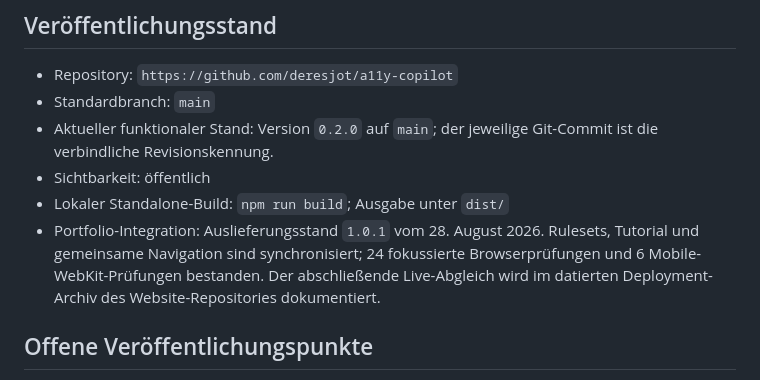
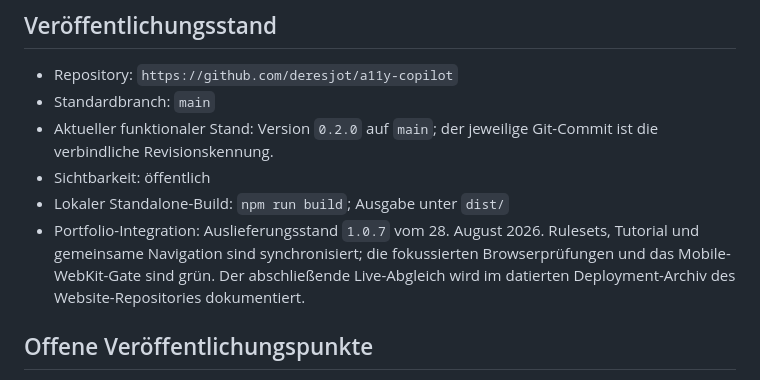
Before and after one commit to deresjot/a11y-copilot, a Markdown page: HANDOFF.md, the part around the change. GitHub-like rendering.

Commit message:
docs: record portfolio release 1.0.7

```diff
--- a/HANDOFF.md
+++ b/HANDOFF.md
@@ -231,7 +231,7 @@ Diese Prüfungen sind keine Konformitätsgarantie. NVDA/Firefox, VoiceOver/Safar
 - Aktueller funktionaler Stand: Version `0.2.0` auf `main`; der jeweilige Git-Commit ist die verbindliche Revisionskennung.
 - Sichtbarkeit: öffentlich
 - Lokaler Standalone-Build: `npm run build`; Ausgabe unter `dist/`
-- Portfolio-Integration: Auslieferungsstand `1.0.1` vom 28. August 2026. Rulesets, Tutorial und gemeinsame Navigation sind synchronisiert; 24 fokussierte Browserprüfungen und 6 Mobile-WebKit-Prüfungen bestanden. Der abschließende Live-Abgleich wird im datierten Deployment-Archiv des Website-Repositories dokumentiert.
+- Portfolio-Integration: Auslieferungsstand `1.0.7` vom 28. August 2026. Rulesets, Tutorial und gemeinsame Navigation sind synchronisiert; die fokussierten Browserprüfungen und das Mobile-WebKit-Gate sind grün. Der abschließende Live-Abgleich wird im datierten Deployment-Archiv des Website-Repositories dokumentiert.
 
 ## Offene Veröffentlichungspunkte
 
```
